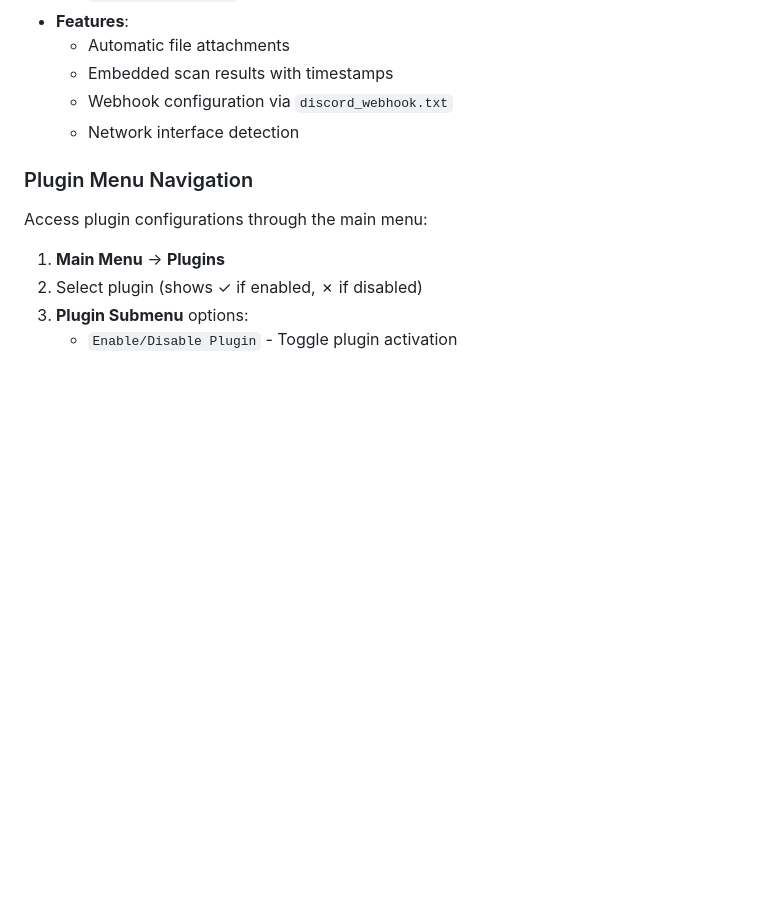
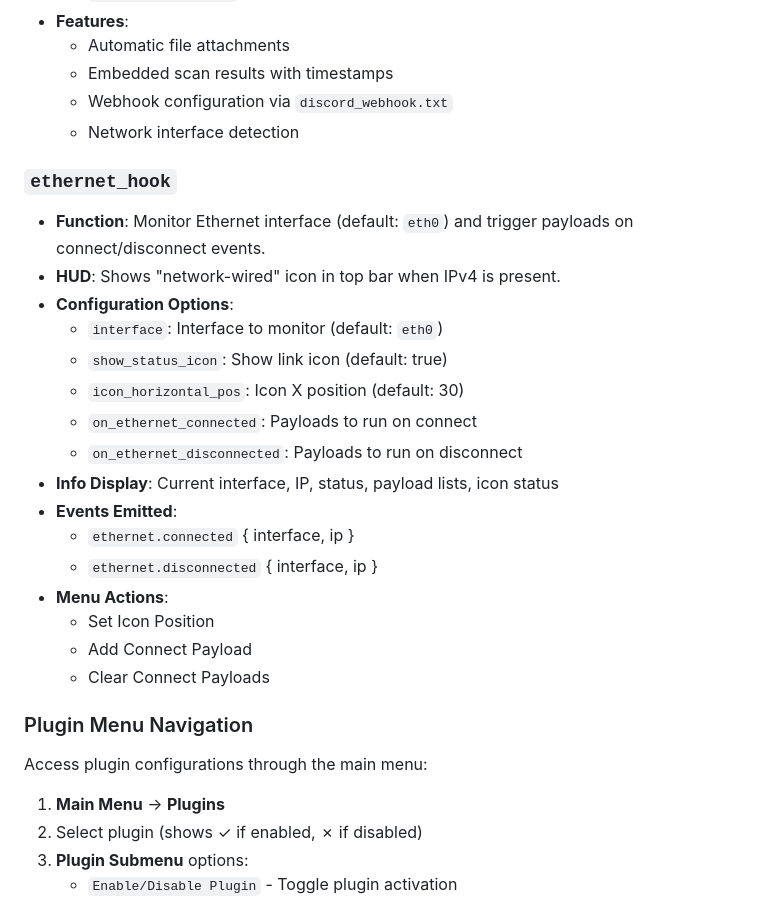
Before and after one commit to tcpassos/Raspyjack, a Markdown page: plugins/README.md, the part around the change. GitHub-like rendering; blank space fills up the shorter version.

```diff
--- a/plugins/README.md
+++ b/plugins/README.md
@@ -932,6 +932,24 @@ def get_config_schema(self):
   - Webhook configuration via `discord_webhook.txt`
   - Network interface detection
 
+### `ethernet_hook`
+- **Function**: Monitor Ethernet interface (default: `eth0`) and trigger payloads on connect/disconnect events.
+- **HUD**: Shows "network-wired" icon in top bar when IPv4 is present.
+- **Configuration Options**:
+    - `interface`: Interface to monitor (default: `eth0`)
+    - `show_status_icon`: Show link icon (default: true)
+    - `icon_horizontal_pos`: Icon X position (default: 30)
+    - `on_ethernet_connected`: Payloads to run on connect
+    - `on_ethernet_disconnected`: Payloads to run on disconnect
+- **Info Display**: Current interface, IP, status, payload lists, icon status
+- **Events Emitted**:
+    - `ethernet.connected` { interface, ip }
+    - `ethernet.disconnected` { interface, ip }
+- **Menu Actions**:
+    - Set Icon Position
+    - Add Connect Payload
+    - Clear Connect Payloads
+
 ### Plugin Menu Navigation
 
 Access plugin configurations through the main menu:
```
